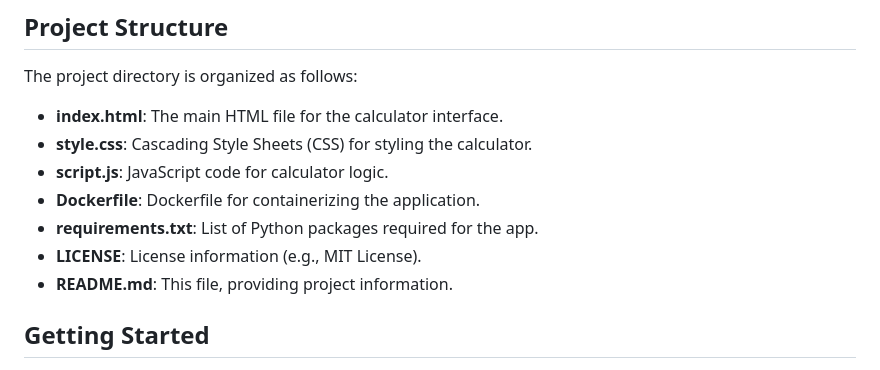
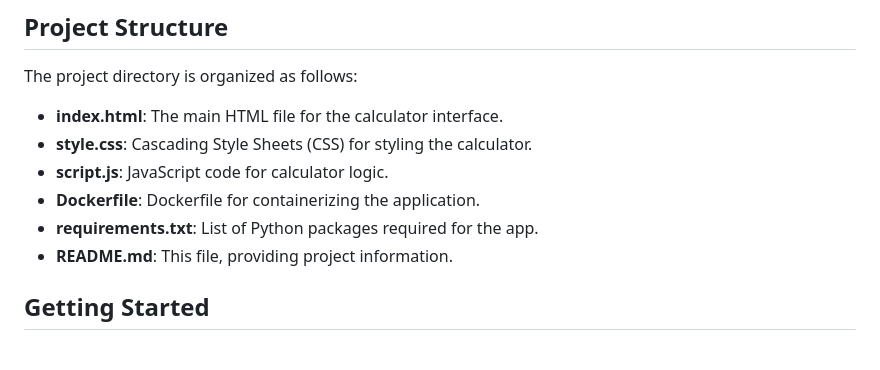
Before and after one commit to Amits64/project, a Markdown page: sci_calci/README.md, the part around the change. Rendered like a GitHub page.

```diff
--- a/sci_calci/README.md
+++ b/sci_calci/README.md
@@ -21,7 +21,6 @@ The project directory is organized as follows:
 - **script.js**: JavaScript code for calculator logic.
 - **Dockerfile**: Dockerfile for containerizing the application.
 - **requirements.txt**: List of Python packages required for the app.
-- **LICENSE**: License information (e.g., MIT License).
 - **README.md**: This file, providing project information.
 
 ## Getting Started
```
